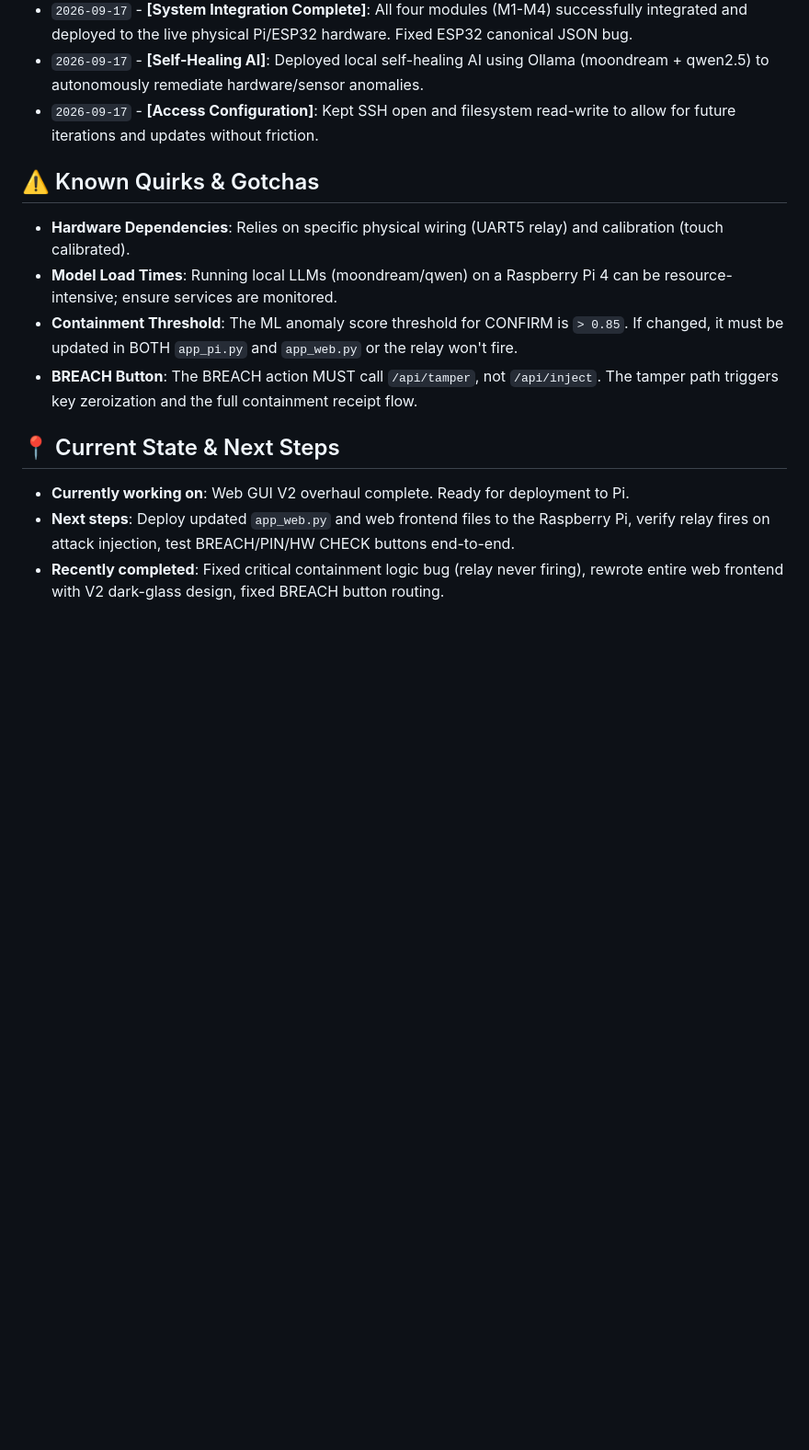
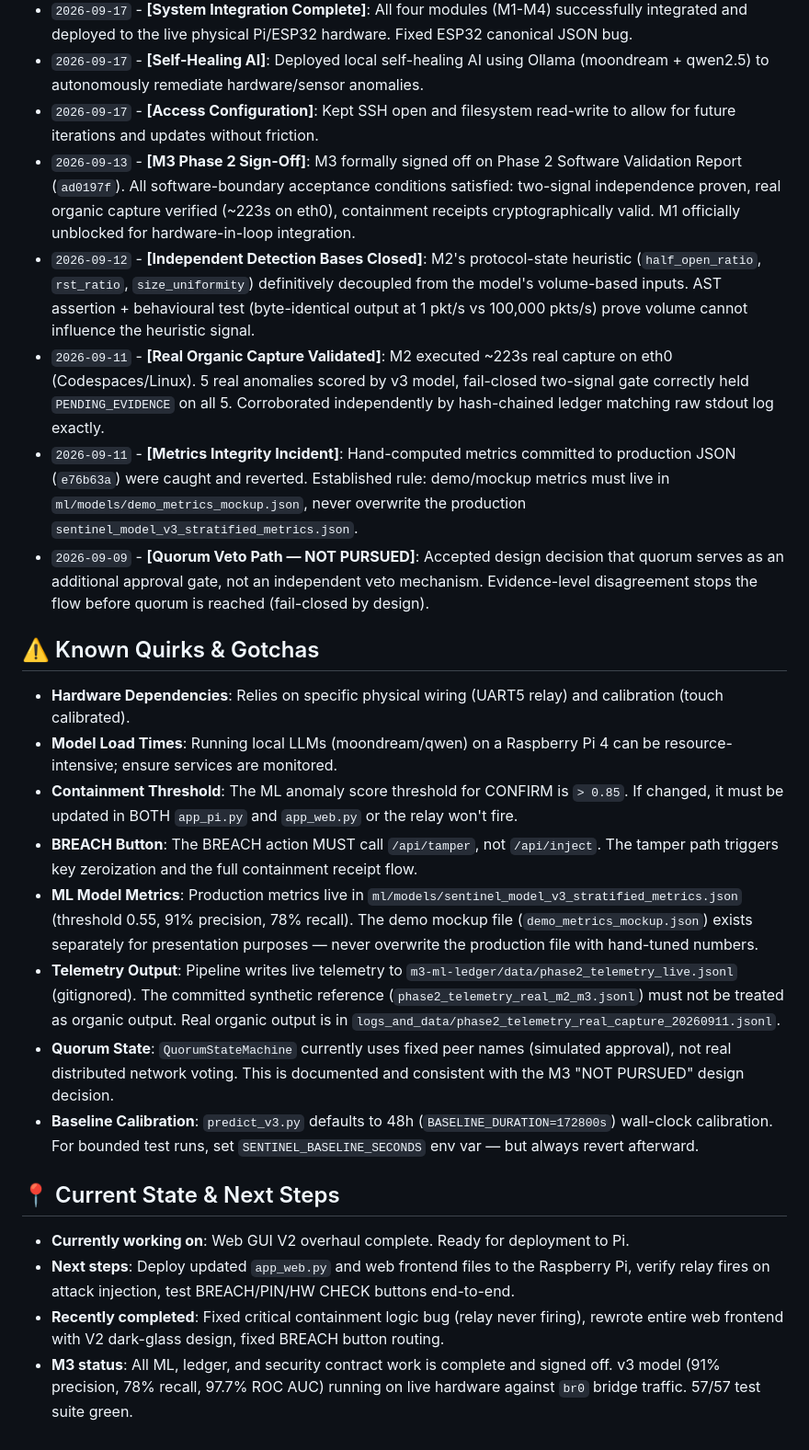
Before and after one commit to Blackbox-Sentinel/Blackbox_Sentinel, a Markdown page: brain.md, the part around the change. Shown at 92% size. GitHub-like rendering; blank space fills up the shorter version.

Commit message:
docs(m3): add M3 ADRs, quirks, and status to brain.md

```diff
--- a/brain.md
+++ b/brain.md
@@ -27,14 +27,24 @@ BlackBox Sentinel is a fully integrated physical security and monitoring system
 - `2026-09-17` - **[System Integration Complete]**: All four modules (M1-M4) successfully integrated and deployed to the live physical Pi/ESP32 hardware. Fixed ESP32 canonical JSON bug.
 - `2026-09-17` - **[Self-Healing AI]**: Deployed local self-healing AI using Ollama (moondream + qwen2.5) to autonomously remediate hardware/sensor anomalies.
 - `2026-09-17` - **[Access Configuration]**: Kept SSH open and filesystem read-write to allow for future iterations and updates without friction.
+- `2026-09-13` - **[M3 Phase 2 Sign-Off]**: M3 formally signed off on Phase 2 Software Validation Report (`ad0197f`). All software-boundary acceptance conditions satisfied: two-signal independence proven, real organic capture verified (~223s on eth0), containment receipts cryptographically valid. M1 officially unblocked for hardware-in-loop integration.
+- `2026-09-12` - **[Independent Detection Bases Closed]**: M2's protocol-state heuristic (`half_open_ratio`, `rst_ratio`, `size_uniformity`) definitively decoupled from the model's volume-based inputs. AST assertion + behavioural test (byte-identical output at 1 pkt/s vs 100,000 pkts/s) prove volume cannot influence the heuristic signal.
+- `2026-09-11` - **[Real Organic Capture Validated]**: M2 executed ~223s real capture on eth0 (Codespaces/Linux). 5 real anomalies scored by v3 model, fail-closed two-signal gate correctly held `PENDING_EVIDENCE` on all 5. Corroborated independently by hash-chained ledger matching raw stdout log exactly.
+- `2026-09-11` - **[Metrics Integrity Incident]**: Hand-computed metrics committed to production JSON (`e76b63a`) were caught and reverted. Established rule: demo/mockup metrics must live in `ml/models/demo_metrics_mockup.json`, never overwrite the production `sentinel_model_v3_stratified_metrics.json`.
+- `2026-09-09` - **[Quorum Veto Path — NOT PURSUED]**: Accepted design decision that quorum serves as an additional approval gate, not an independent veto mechanism. Evidence-level disagreement stops the flow before quorum is reached (fail-closed by design).
 
 ## ⚠️ Known Quirks & Gotchas
 - **Hardware Dependencies**: Relies on specific physical wiring (UART5 relay) and calibration (touch calibrated).
 - **Model Load Times**: Running local LLMs (moondream/qwen) on a Raspberry Pi 4 can be resource-intensive; ensure services are monitored.
 - **Containment Threshold**: The ML anomaly score threshold for CONFIRM is `> 0.85`. If changed, it must be updated in BOTH `app_pi.py` and `app_web.py` or the relay won't fire.
 - **BREACH Button**: The BREACH action MUST call `/api/tamper`, not `/api/inject`. The tamper path triggers key zeroization and the full containment receipt flow.
+- **ML Model Metrics**: Production metrics live in `ml/models/sentinel_model_v3_stratified_metrics.json` (threshold 0.55, 91% precision, 78% recall). The demo mockup file (`demo_metrics_mockup.json`) exists separately for presentation purposes — never overwrite the production file with hand-tuned numbers.
+- **Telemetry Output**: Pipeline writes live telemetry to `m3-ml-ledger/data/phase2_telemetry_live.jsonl` (gitignored). The committed synthetic reference (`phase2_telemetry_real_m2_m3.jsonl`) must not be treated as organic output. Real organic output is in `logs_and_data/phase2_telemetry_real_capture_20260911.jsonl`.
+- **Quorum State**: `QuorumStateMachine` currently uses fixed peer names (simulated approval), not real distributed network voting. This is documented and consistent with the M3 "NOT PURSUED" design decision.
+- **Baseline Calibration**: `predict_v3.py` defaults to 48h (`BASELINE_DURATION=172800s`) wall-clock calibration. For bounded test runs, set `SENTINEL_BASELINE_SECONDS` env var — but always revert afterward.
 
 ## 📍 Current State & Next Steps
 - **Currently working on**: Web GUI V2 overhaul complete. Ready for deployment to Pi.
 - **Next steps**: Deploy updated `app_web.py` and web frontend files to the Raspberry Pi, verify relay fires on attack injection, test BREACH/PIN/HW CHECK buttons end-to-end.
 - **Recently completed**: Fixed critical containment logic bug (relay never firing), rewrote entire web frontend with V2 dark-glass design, fixed BREACH button routing.
+- **M3 status**: All ML, ledger, and security contract work is complete and signed off. v3 model (91% precision, 78% recall, 97.7% ROC AUC) running on live hardware against `br0` bridge traffic. 57/57 test suite green.
```
